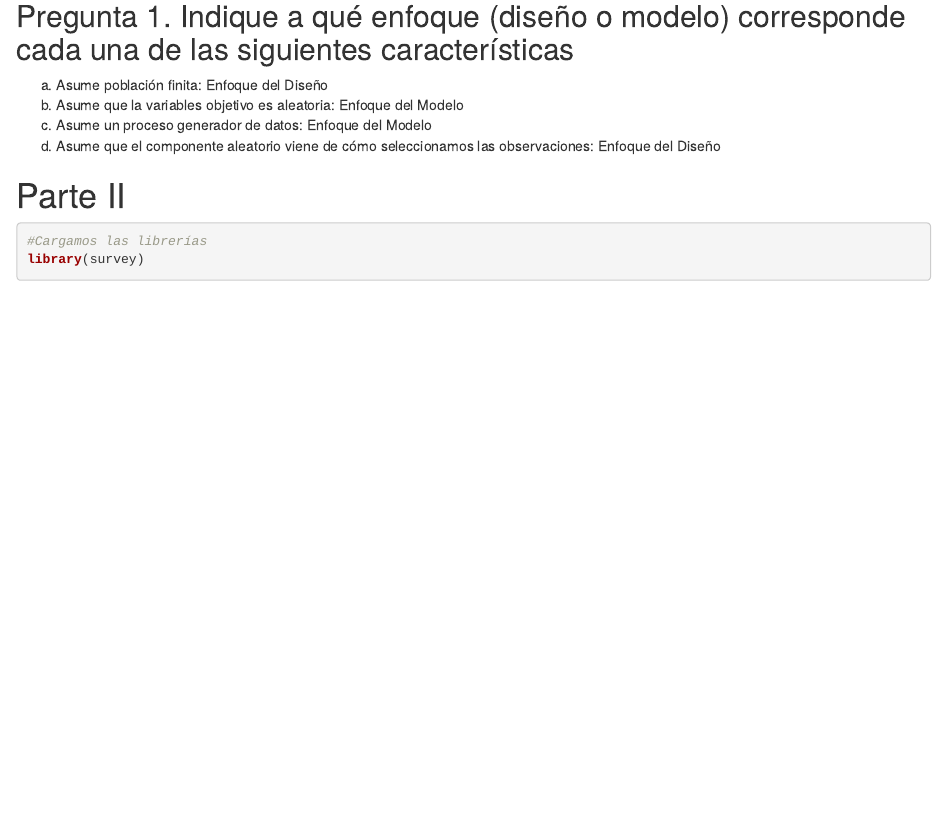
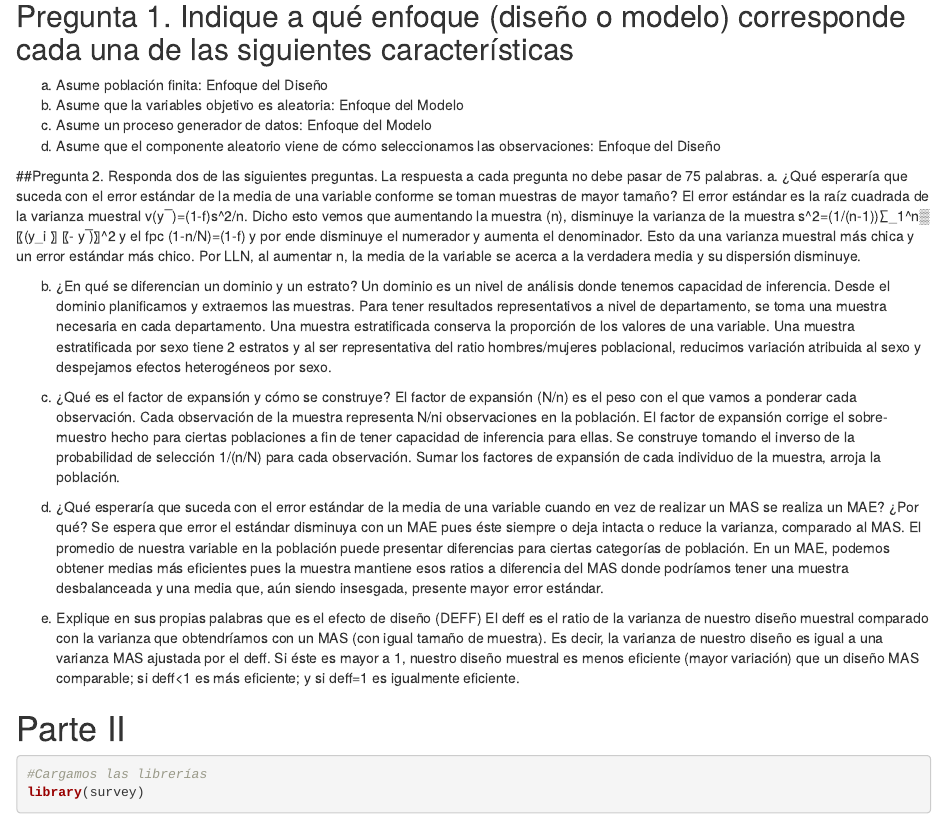
Before and after one commit to AdrianaMosqueira/BDA_Tarea1, an R Markdown document (Tarea Adriana_Andrésv2.Rmd): the page in a window 1100 px wide, from 270 px down. Rendered offline with R 4.5, knitr and Pandoc, with nearby package versions; some code elsewhere in the file could not run offline.

Commit message:
Update Tarea Adriana_Andrésv2.Rmd
last version

````diff
--- a/Tarea Adriana_Andrésv2.Rmd
+++ b/Tarea Adriana_Andrésv2.Rmd
@@ -22,8 +22,25 @@ b. Asume que la variables objetivo es aleatoria: Enfoque del Modelo
 c. Asume un proceso generador de datos: Enfoque del Modelo
 d. Asume que el componente aleatorio viene de cómo seleccionamos las observaciones: Enfoque del Diseño
 
+##Pregunta 2. Responda dos de las siguientes preguntas. La respuesta a cada pregunta no debe pasar de 75 palabras.
+a. ¿Qué esperaría que suceda con el error estándar de la media de una variable conforme se toman muestras de mayor tamaño?
+El error estándar es la raíz cuadrada de la varianza muestral v(y ̅ )=(1-f)s^2/n. Dicho esto vemos que aumentando la muestra (n), disminuye la varianza de la muestra s^2=(1/(n-1))∑_1^n▒〖(y_i 〗 〖- y ̅)〗^2 y el fpc (1-n/N)=(1-f) y por ende disminuye el numerador y aumenta el denominador. Esto da una varianza muestral más chica y un error estándar más chico. Por LLN, al aumentar n, la media de la variable se acerca a la verdadera media y su dispersión disminuye.
+
+b. ¿En qué se diferencian un dominio y un estrato?
+Un dominio es un nivel de análisis donde tenemos capacidad de inferencia. Desde el dominio planificamos y extraemos las muestras. Para tener resultados representativos a nivel de departamento, se toma una muestra necesaria en cada departamento. Una muestra estratificada conserva la proporción de los valores de una variable. Una muestra estratificada por sexo tiene 2 estratos y al ser representativa del ratio hombres/mujeres poblacional, reducimos variación atribuida al sexo y despejamos efectos heterogéneos por sexo.
+
+c. ¿Qué es el factor de expansión y cómo se construye?
+El factor de expansión (N/n) es el peso con el que vamos a ponderar cada observación. Cada observación de la muestra representa N/ni observaciones en la población. El factor de expansión corrige el sobre-muestro hecho para ciertas poblaciones a fin de tener capacidad de inferencia para ellas. Se construye tomando el inverso de la probabilidad de selección 1/(n/N) para cada observación. Sumar los factores de expansión de cada individuo de la muestra, arroja la población.
+
+d. ¿Qué esperaría que suceda con el error estándar de la media de una variable cuando en vez de realizar un MAS se realiza un MAE? ¿Por qué?
+Se espera que error el estándar disminuya con un MAE pues éste siempre o deja intacta o reduce la varianza, comparado al MAS. El promedio de nuestra variable en la población puede presentar diferencias para ciertas categorías de población. En un MAE, podemos obtener medias más eficientes pues la muestra mantiene esos ratios a diferencia del MAS donde podríamos tener una muestra desbalanceada y una media que, aún siendo insesgada, presente mayor error estándar.
+
+e. Explique en sus propias palabras que es el efecto de diseño (DEFF)
+El deff es el ratio de la varianza de nuestro diseño muestral comparado con la varianza que obtendríamos con un MAS (con igual tamaño de muestra). Es decir, la varianza de nuestro diseño es igual a una varianza MAS ajustada por el deff. Si éste es mayor a 1, nuestro diseño muestral es menos eficiente (mayor variación) que un diseño MAS comparable; si deff<1 es más eficiente; y si deff=1 es igualmente eficiente.
+
 
 # Parte II
+
 
 ```{r}
 #Cargamos las librerías
````
